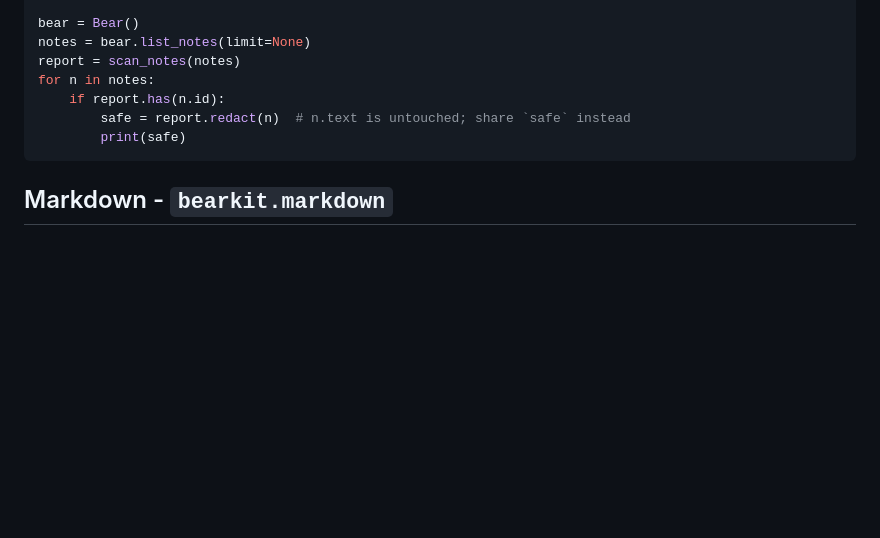
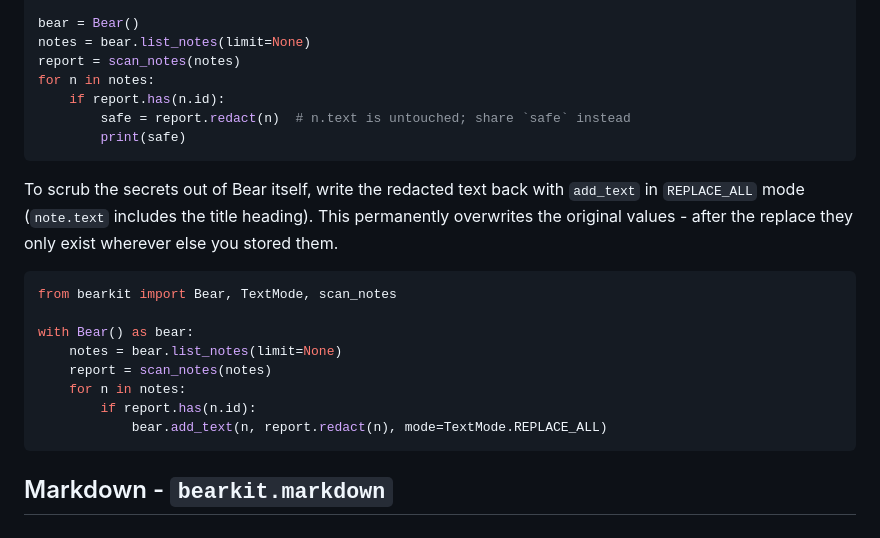
Before and after one commit to michel-tricot/bearcli, a Markdown page: docs/BEARKIT.md, the part around the change. GitHub-like rendering; blank space fills up the shorter version.

Commit message:
BEARKIT.md: sample for writing redacted text back into Bear
Co-Authored-By: Claude Fable 5 <noreply@anthropic.com>

````diff
--- a/docs/BEARKIT.md
+++ b/docs/BEARKIT.md
@@ -307,6 +307,22 @@ for n in notes:
         print(safe)
 ```
 
+To scrub the secrets out of Bear itself, write the redacted text back with
+`add_text` in `REPLACE_ALL` mode (`note.text` includes the title heading).
+This permanently overwrites the original values - after the replace they only
+exist wherever else you stored them.
+
+```python
+from bearkit import Bear, TextMode, scan_notes
+
+with Bear() as bear:
+    notes = bear.list_notes(limit=None)
+    report = scan_notes(notes)
+    for n in notes:
+        if report.has(n.id):
+            bear.add_text(n, report.redact(n), mode=TextMode.REPLACE_ALL)
+```
+
 ## Markdown - `bearkit.markdown`
 
 ### `rewrite_attachment_refs(note, target_for) -> str`
````
